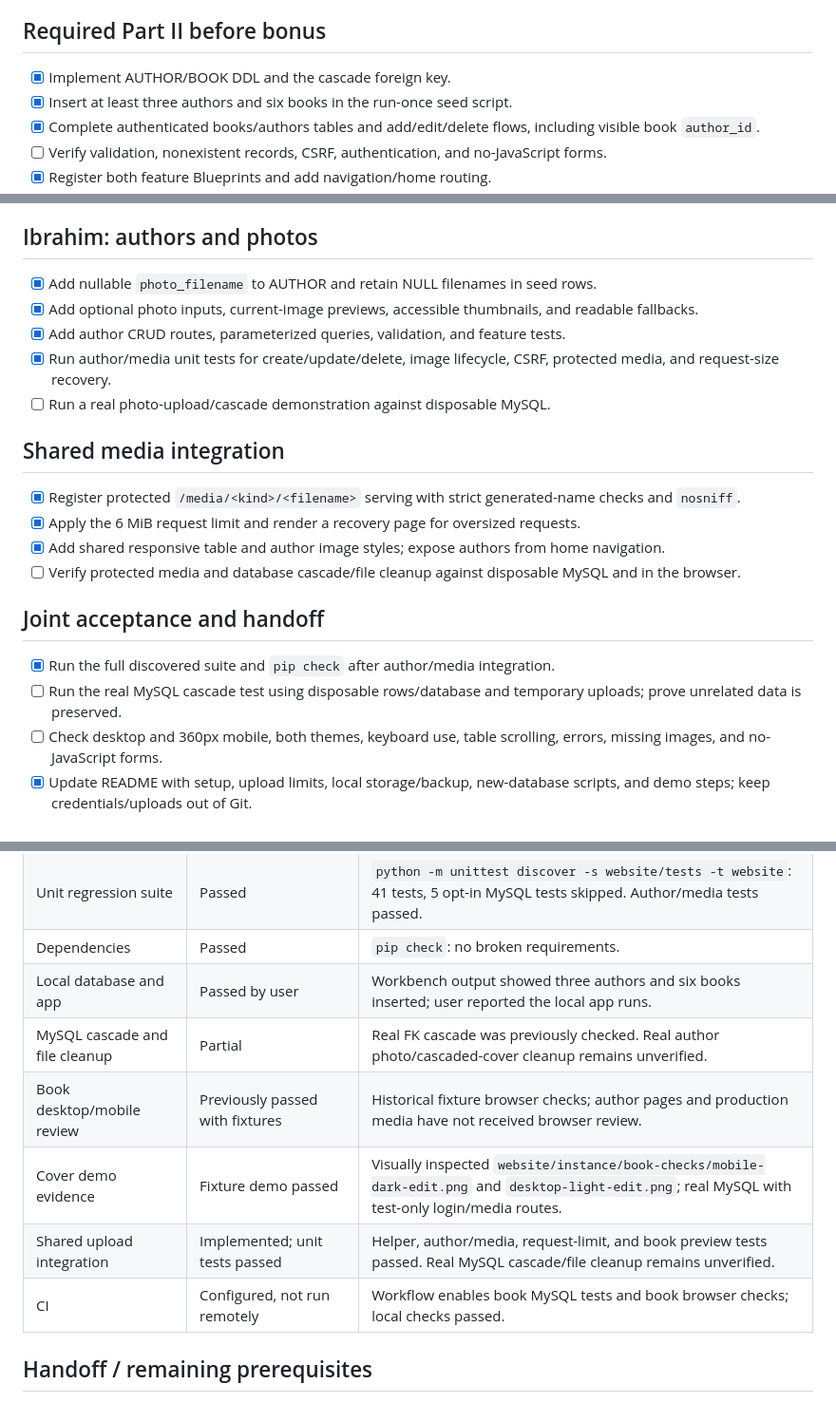
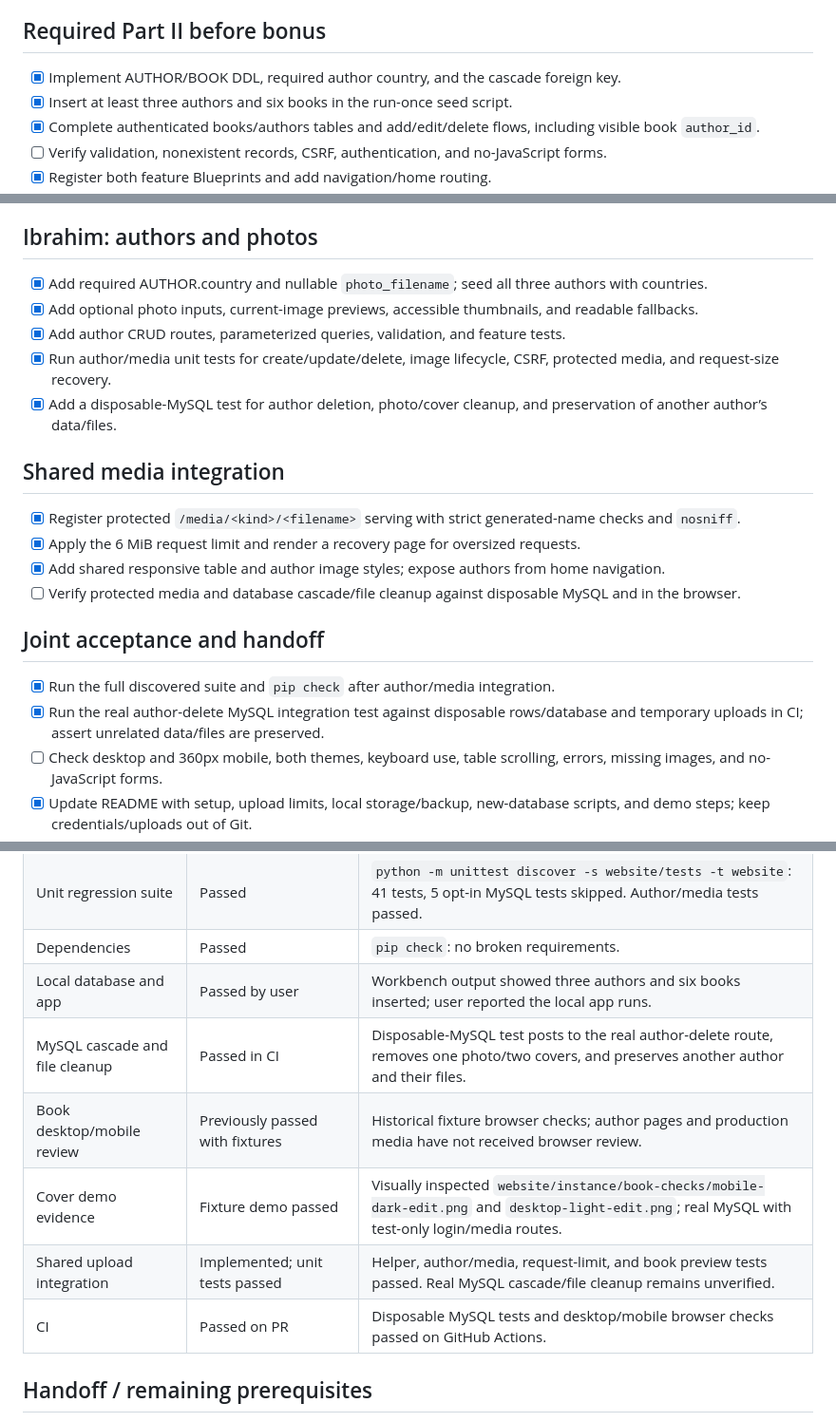
Before and after one commit to moustafa-ash/Library-Application, a Markdown page: docs/checklist.md, 3 parts joined by grey strips. Shown at 95% size. Drawn GitHub-style.

Commit message:
Address PR review: add author country and cascade integration coverage

```diff
--- a/docs/checklist.md
+++ b/docs/checklist.md
@@ -14,7 +14,7 @@ feature and media integration. Items requiring live MySQL/browser evidence remai
 
 ## Required Part II before bonus
 
-- [x] Implement AUTHOR/BOOK DDL and the cascade foreign key.
+- [x] Implement AUTHOR/BOOK DDL, required author country, and the cascade foreign key.
 - [x] Insert at least three authors and six books in the run-once seed script.
 - [x] Complete authenticated books/authors tables and add/edit/delete flows, including visible book `author_id`.
 - [ ] Verify validation, nonexistent records, CSRF, authentication, and no-JavaScript forms.
@@ -38,11 +38,11 @@ feature and media integration. Items requiring live MySQL/browser evidence remai
 
 ## Ibrahim: authors and photos
 
-- [x] Add nullable `photo_filename` to AUTHOR and retain NULL filenames in seed rows.
+- [x] Add required AUTHOR.country and nullable `photo_filename`; seed all three authors with countries.
 - [x] Add optional photo inputs, current-image previews, accessible thumbnails, and readable fallbacks.
 - [x] Add author CRUD routes, parameterized queries, validation, and feature tests.
 - [x] Run author/media unit tests for create/update/delete, image lifecycle, CSRF, protected media, and request-size recovery.
-- [ ] Run a real photo-upload/cascade demonstration against disposable MySQL.
+- [x] Add a disposable-MySQL test for author deletion, photo/cover cleanup, and preservation of another author’s data/files.
 
 ## Shared media integration
 
@@ -54,7 +54,7 @@ feature and media integration. Items requiring live MySQL/browser evidence remai
 ## Joint acceptance and handoff
 
 - [x] Run the full discovered suite and `pip check` after author/media integration.
-- [ ] Run the real MySQL cascade test using disposable rows/database and temporary uploads; prove unrelated data is preserved.
+- [x] Run the real author-delete MySQL integration test against disposable rows/database and temporary uploads in CI; assert unrelated data/files are preserved.
 - [ ] Check desktop and 360px mobile, both themes, keyboard use, table scrolling, errors, missing images, and no-JavaScript forms.
 - [x] Update README with setup, upload limits, local storage/backup, new-database scripts, and demo steps; keep credentials/uploads out of Git.
 - [x] Record current unit test, dependency, and local SQL evidence; leave live cascade/browser items unchecked.
@@ -67,11 +67,11 @@ feature and media integration. Items requiring live MySQL/browser evidence remai
 | Unit regression suite | Passed | `python -m unittest discover -s website/tests -t website`: 41 tests, 5 opt-in MySQL tests skipped. Author/media tests passed. |
 | Dependencies | Passed | `pip check`: no broken requirements. |
 | Local database and app | Passed by user | Workbench output showed three authors and six books inserted; user reported the local app runs. |
-| MySQL cascade and file cleanup | Partial | Real FK cascade was previously checked. Real author photo/cascaded-cover cleanup remains unverified. |
+| MySQL cascade and file cleanup | Passed in CI | Disposable-MySQL test posts to the real author-delete route, removes one photo/two covers, and preserves another author and their files. |
 | Book desktop/mobile review | Previously passed with fixtures | Historical fixture browser checks; author pages and production media have not received browser review. |
 | Cover demo evidence | Fixture demo passed | Visually inspected `website/instance/book-checks/mobile-dark-edit.png` and `desktop-light-edit.png`; real MySQL with test-only login/media routes. |
 | Shared upload integration | Implemented; unit tests passed | Helper, author/media, request-limit, and book preview tests passed. Real MySQL cascade/file cleanup remains unverified. |
-| CI | Configured, not run remotely | Workflow enables book MySQL tests and book browser checks; local checks passed. |
+| CI | Passed on PR | Disposable MySQL tests and desktop/mobile browser checks passed on GitHub Actions. |
 
 ## Handoff / remaining prerequisites
 
```
